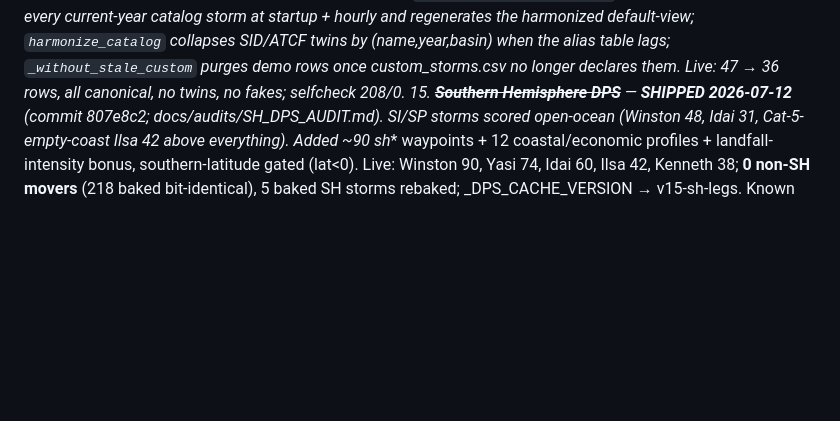
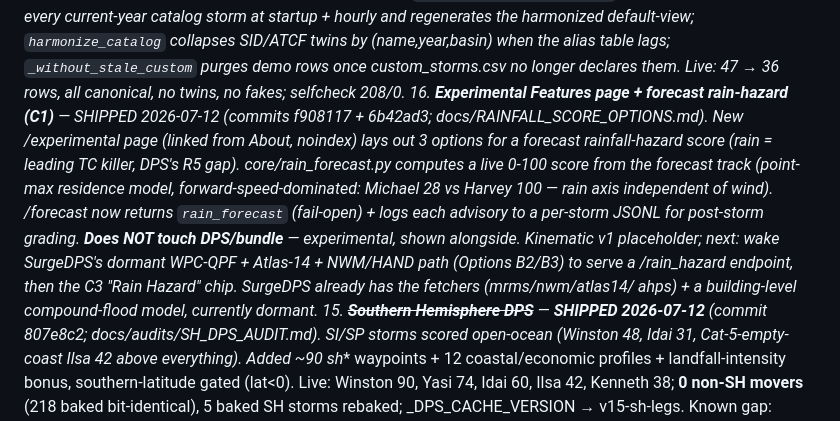
Before and after one commit to oldreaverg-lang/StormDPS, a Markdown page: HANDOFF.md, the part around the change. Drawn GitHub-style; blank space fills up the shorter version.

Commit message:
HANDOFF: record Experimental Features page + C1 rain-hazard prototype
Co-Authored-By: Claude Opus 4.8 <noreply@anthropic.com>

```diff
--- a/HANDOFF.md
+++ b/HANDOFF.md
@@ -193,6 +193,19 @@ carries its detail in git log + the docs listed in §4.
     (name,year,basin) when the alias table lags; `_without_stale_custom`
     purges demo rows once custom_storms.csv no longer declares them. Live: 47
     → 36 rows, all canonical, no twins, no fakes; selfcheck 208/0.
+16. **Experimental Features page + forecast rain-hazard (C1)** — SHIPPED
+    2026-07-12 (commits f908117 + 6b42ad3; docs/RAINFALL_SCORE_OPTIONS.md).
+    New /experimental page (linked from About, noindex) lays out 3 options for
+    a forecast rainfall-hazard score (rain = leading TC killer, DPS's R5 gap).
+    core/rain_forecast.py computes a live 0-100 score from the forecast track
+    (point-max residence model, forward-speed-dominated: Michael 28 vs Harvey
+    100 — rain axis independent of wind). /forecast now returns `rain_forecast`
+    (fail-open) + logs each advisory to a per-storm JSONL for post-storm
+    grading. **Does NOT touch DPS/bundle** — experimental, shown alongside.
+    Kinematic v1 placeholder; next: wake SurgeDPS's dormant WPC-QPF + Atlas-14
+    + NWM/HAND path (Options B2/B3) to serve a /rain_hazard endpoint, then the
+    C3 "Rain Hazard" chip. SurgeDPS already has the fetchers (mrms/nwm/atlas14/
+    ahps) + a building-level compound-flood model, currently dormant.
 15. ~~**Southern Hemisphere DPS**~~ — **SHIPPED 2026-07-12** (commit 807e8c2;
     docs/audits/SH_DPS_AUDIT.md). SI/SP storms scored open-ocean (Winston 48,
     Idai 31, Cat-5-empty-coast Ilsa 42 above everything). Added ~90 sh_*
```
